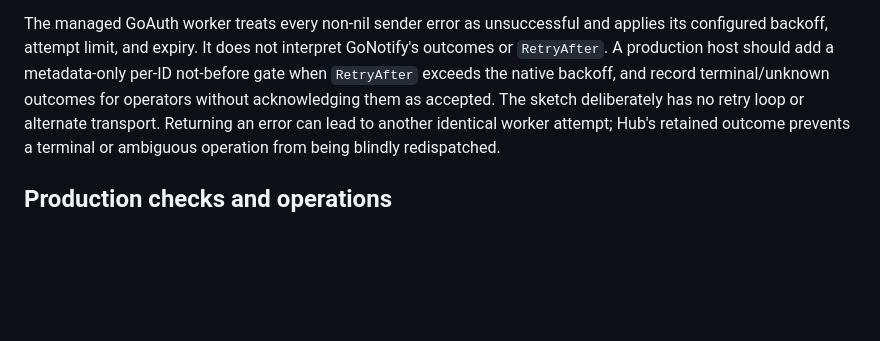
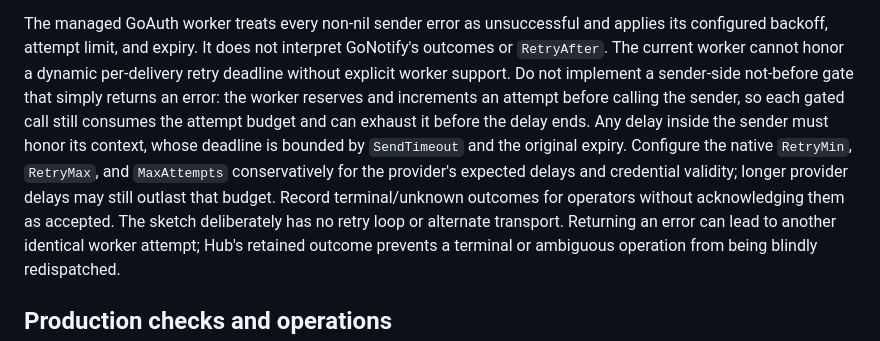
Before and after one commit to assurrussa/goauth, a Markdown page: docs/notification-delivery.md, the part around the change. GitHub-like rendering; blank space fills up the shorter version.

Commit message:
docs: clarify managed retry deadline limitations

```diff
--- a/docs/notification-delivery.md
+++ b/docs/notification-delivery.md
@@ -148,9 +148,17 @@ particular, `simulated`, `dispatching`, and `unknown` are not success.
 
 The managed GoAuth worker treats every non-nil sender error as unsuccessful and
 applies its configured backoff, attempt limit, and expiry. It does not interpret
-GoNotify's outcomes or `RetryAfter`. A production host should add a metadata-only
-per-ID not-before gate when `RetryAfter` exceeds the native backoff, and record
-terminal/unknown outcomes for operators without acknowledging them as accepted.
+GoNotify's outcomes or `RetryAfter`. The current worker cannot honor a dynamic
+per-delivery retry deadline without explicit worker support. Do not implement a
+sender-side not-before gate that simply returns an error: the worker reserves
+and increments an attempt before calling the sender, so each gated call still
+consumes the attempt budget and can exhaust it before the delay ends. Any delay
+inside the sender must honor its context, whose deadline is bounded by
+`SendTimeout` and the original expiry.
+Configure the native `RetryMin`, `RetryMax`, and `MaxAttempts` conservatively for
+the provider's expected delays and credential validity; longer provider delays
+may still outlast that budget. Record terminal/unknown outcomes for operators
+without acknowledging them as accepted.
 The sketch deliberately has no retry loop or alternate transport. Returning an
 error can lead to another identical worker attempt; Hub's retained outcome
 prevents a terminal or ambiguous operation from being blindly redispatched.
```
